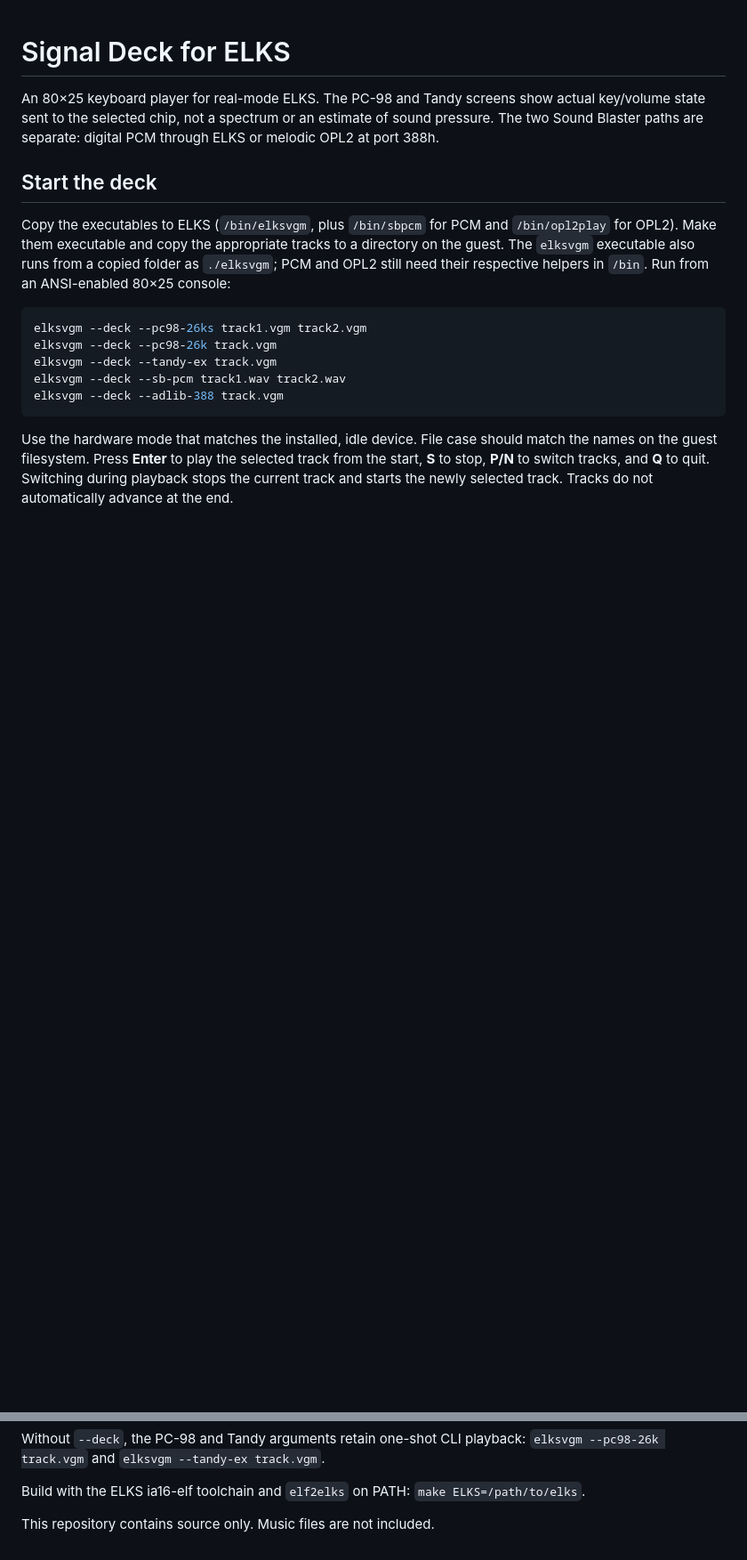
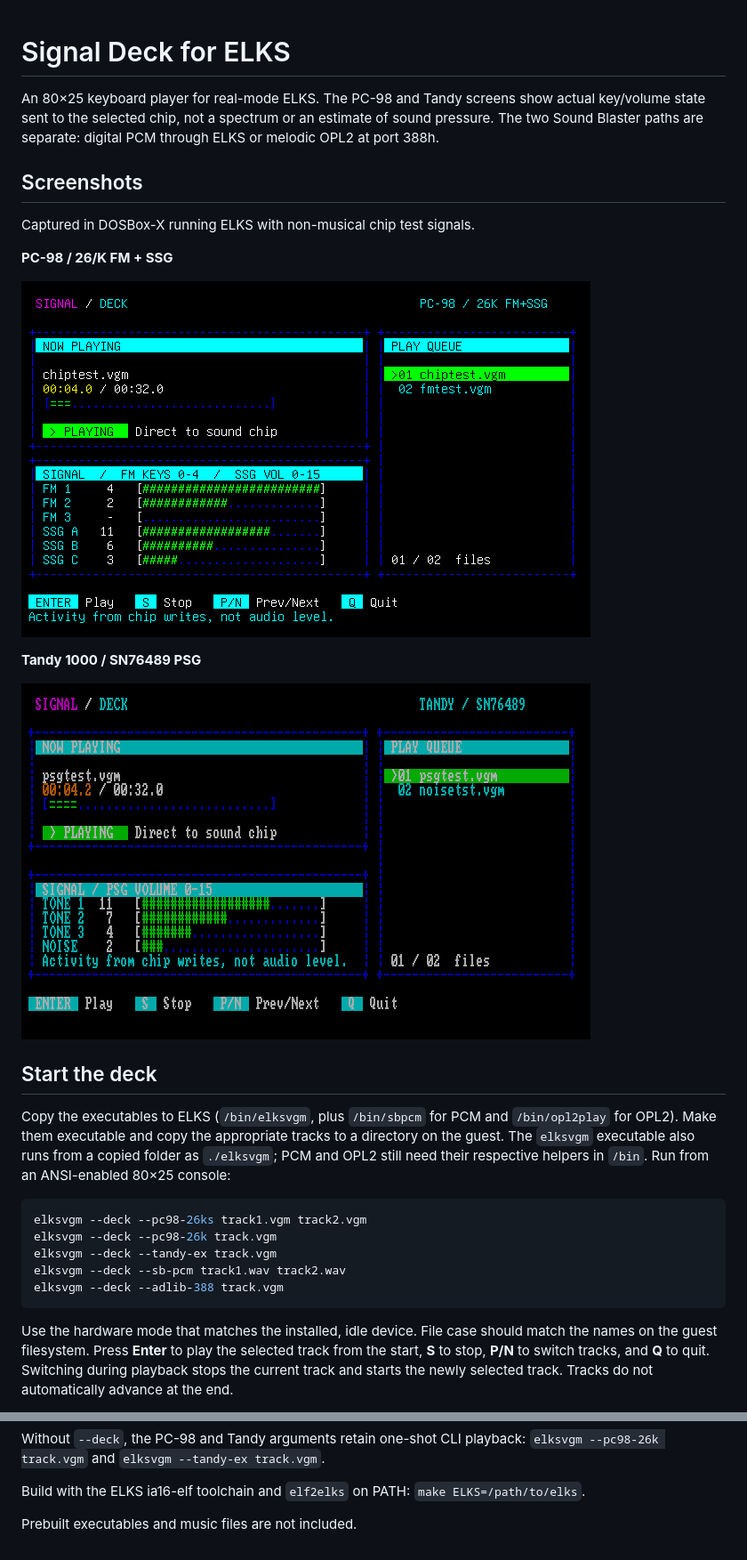
Before and after one commit to astrobleem/signaldeck, a Markdown page: README.md, 2 parts joined by grey strips. Shown at 89% size. Drawn GitHub-style; pictures changed too: screenshots/pc98-fm-ssg.png (added), screenshots/tandy-psg.png (added); blank space fills up the shorter version.

Commit message:
Show PC-98 and Tandy playback in the README

```diff
--- a/README.md
+++ b/README.md
@@ -4,6 +4,18 @@ An 80×25 keyboard player for real-mode ELKS. The PC-98 and Tandy
 screens show actual key/volume state sent to the selected chip, not a
 spectrum or an estimate of sound pressure. The two Sound Blaster paths
 are separate: digital PCM through ELKS or melodic OPL2 at port 388h.
+
+## Screenshots
+
+Captured in DOSBox-X running ELKS with non-musical chip test signals.
+
+**PC-98 / 26/K FM + SSG**
+
+![Signal Deck playing on an emulated PC-98 with FM and SSG activity bars](screenshots/pc98-fm-ssg.png)
+
+**Tandy 1000 / SN76489 PSG**
+
+![Signal Deck playing on an emulated Tandy with tone and noise volume bars](screenshots/tandy-psg.png)
 
 ## Start the deck
 
@@ -56,4 +68,4 @@ playback: `elksvgm --pc98-26k track.vgm` and
 Build with the ELKS ia16-elf toolchain and `elf2elks` on PATH:
 `make ELKS=/path/to/elks`.
 
-This repository contains source only. Music files are not included.
+Prebuilt executables and music files are not included.
```
